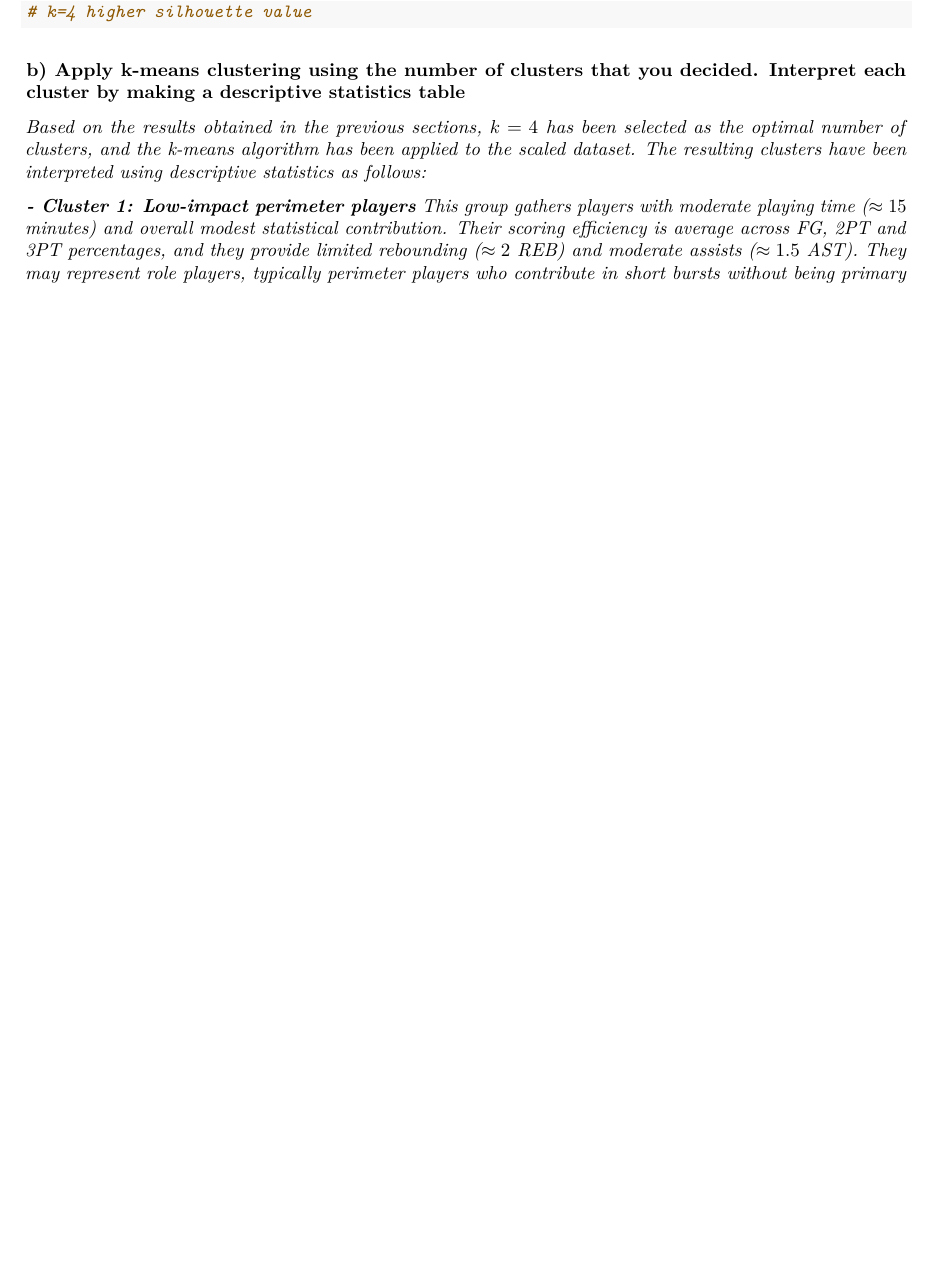
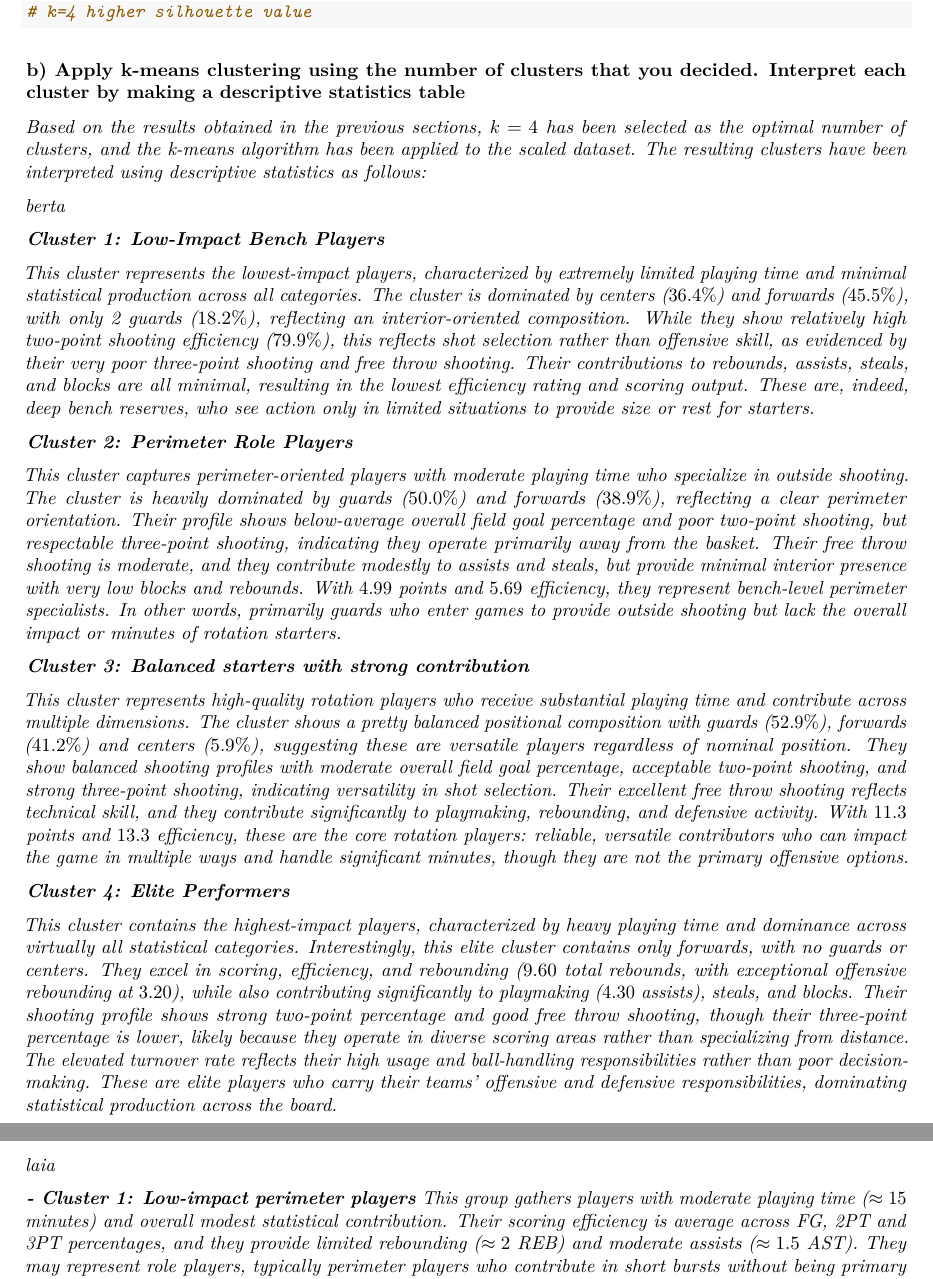
Before and after one commit to albaqiu/hw2-mva, an R Markdown document (HW2.Rmd): part of page 19 of 65 before the commit and two parts of pages 19 and 20 of 36 after it, the two joined at a grey line, cut so that both start at the same text, the shorter picture padded with empty space. Rendered offline with R 4.5, knitr and Pandoc, then LaTeX, with nearby package versions; some code elsewhere in the file could not run offline.

Commit message:
mirar cluster descriptions

```diff
--- a/HW2.Rmd
+++ b/HW2.Rmd
@@ -341,9 +341,30 @@ silhouette$plot
 
 Based on the results obtained in the previous sections, $k=4$ has been selected as the optimal number of clusters, and the k-means algorithm has been applied to the scaled dataset. The resulting clusters have been interpreted using descriptive statistics as follows:
 
+######## berta
+
+\textbf{Cluster 1: Low-Impact Bench Players}
+
+This cluster represents the lowest-impact players, characterized by extremely limited playing time and minimal statistical production across all categories. The cluster is dominated by centers ($36.4\%$) and forwards ($45.5\%$), with only 2 guards ($18.2\%$), reflecting an interior-oriented composition. While they show relatively high two-point shooting efficiency ($79.9\%$), this reflects shot selection rather than offensive skill, as evidenced by their very poor three-point shooting and free throw shooting. Their contributions to rebounds, assists, steals, and blocks are all minimal, resulting in the lowest efficiency rating and scoring output. These are, indeed, deep bench reserves, who see action only in limited situations to provide size or rest for starters.
+
+\textbf{Cluster 2: Perimeter Role Players}
+
+This cluster captures perimeter-oriented players with moderate playing time who specialize in outside shooting. The cluster is heavily dominated by guards ($50.0\%$) and forwards ($38.9\%$), reflecting a clear perimeter orientation. Their profile shows below-average overall field goal percentage and poor two-point shooting, but respectable three-point shooting, indicating they operate primarily away from the basket. Their free throw shooting is moderate, and they contribute modestly to assists and steals, but provide minimal interior presence with very low blocks and rebounds. With $4.99$ points and $5.69$ efficiency, they represent bench-level perimeter specialists. In other words, primarily guards who enter games to provide outside shooting but lack the overall impact or minutes of rotation starters.
+
+\textbf{Cluster 3: Balanced starters with strong contribution}
+
+This cluster represents high-quality rotation players who receive substantial playing time and contribute across multiple dimensions. The cluster shows a pretty balanced positional composition with guards ($52.9\%$), forwards ($41.2\%$) and centers ($5.9\%$), suggesting these are versatile players regardless of nominal position. They show balanced shooting profiles with moderate overall field goal percentage, acceptable two-point shooting, and strong three-point shooting, indicating versatility in shot selection. Their excellent free throw shooting reflects technical skill, and they contribute significantly to playmaking, rebounding, and defensive activity. With $11.3$ points and $13.3$ efficiency, these are the core rotation players: reliable, versatile contributors who can impact the game in multiple ways and handle significant minutes, though they are not the primary offensive options.
+
+\textbf{Cluster 4: Elite Performers}
+
+This cluster contains the highest-impact players, characterized by heavy playing time and dominance across virtually all statistical categories. Interestingly, this elite cluster contains only forwards, with no guards or centers. They excel in scoring, efficiency, and rebounding ($9.60$ total rebounds, with exceptional offensive rebounding at $3.20$), while also contributing significantly to playmaking ($4.30$ assists), steals, and blocks. Their shooting profile shows strong two-point percentage and good free throw shooting, though their three-point percentage is lower, likely because they operate in diverse scoring areas rather than specializing from distance. The elevated turnover rate reflects their high usage and ball-handling responsibilities rather than poor decision-making. These are elite players who carry their teams' offensive and defensive responsibilities, dominating statistical production across the board.
+
+######## laia
+
 \textbf{- Cluster 1: Low-impact perimeter players}
 This group gathers players with moderate playing time ($\approx 15$ minutes) and overall modest statistical contribution. Their scoring efficiency is average across FG, 2PT and 3PT percentages, and they provide limited rebounding ($\approx 2$ REB) and moderate assists ($\approx 1.5$ AST).
 They may represent role players, typically perimeter players who contribute in short bursts without being primary scoring options.
+
 
 \textbf{- Cluster 2: Efficient specialists with limited minutes}
 Players in this cluster show the best shooting percentages in the dataset, especially 2PT FG ($\approx 80%$), but they play the fewest minutes ($\approx 10$).
```
